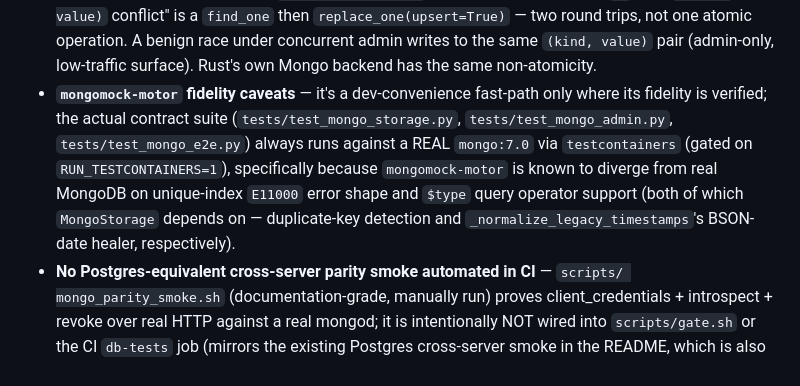
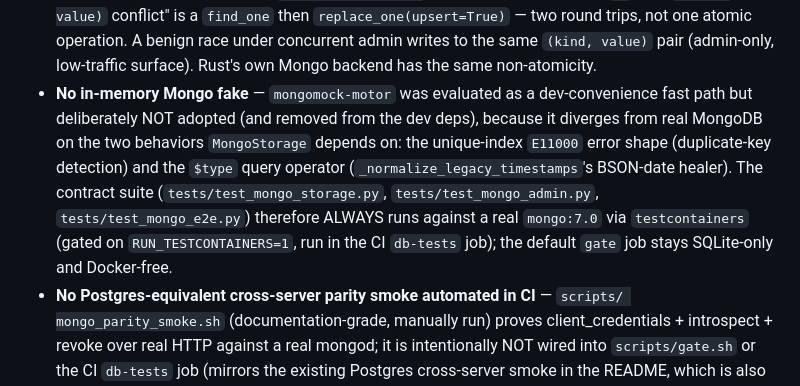
Before and after one commit to ianlintner/python-oauth2-server, a Markdown page: docs/PHASE2-BACKLOG.md, the part around the change. GitHub-like rendering.

Commit message:
docs: correct mongomock-motor backlog note (evaluated, not adopted)
Co-Authored-By: Claude Fable 5 <noreply@anthropic.com>

```diff
--- a/docs/PHASE2-BACKLOG.md
+++ b/docs/PHASE2-BACKLOG.md
@@ -492,13 +492,14 @@ writeup (install, backend selection, caveats).
   not one atomic operation. A benign race under concurrent admin writes to the same
   `(kind, value)` pair (admin-only, low-traffic surface). Rust's own Mongo backend has the same
   non-atomicity.
-- **`mongomock-motor` fidelity caveats** — it's a dev-convenience fast-path only where its
-  fidelity is verified; the actual contract suite (`tests/test_mongo_storage.py`,
-  `tests/test_mongo_admin.py`, `tests/test_mongo_e2e.py`) always runs against a REAL `mongo:7.0`
-  via `testcontainers` (gated on `RUN_TESTCONTAINERS=1`), specifically because `mongomock-motor`
-  is known to diverge from real MongoDB on unique-index `E11000` error shape and `$type` query
-  operator support (both of which `MongoStorage` depends on — duplicate-key detection and
-  `_normalize_legacy_timestamps`'s BSON-date healer, respectively).
+- **No in-memory Mongo fake** — `mongomock-motor` was evaluated as a dev-convenience fast path but
+  deliberately NOT adopted (and removed from the dev deps), because it diverges from real MongoDB
+  on the two behaviors `MongoStorage` depends on: the unique-index `E11000` error shape
+  (duplicate-key detection) and the `$type` query operator (`_normalize_legacy_timestamps`'s
+  BSON-date healer). The contract suite (`tests/test_mongo_storage.py`, `tests/test_mongo_admin.py`,
+  `tests/test_mongo_e2e.py`) therefore ALWAYS runs against a real `mongo:7.0` via `testcontainers`
+  (gated on `RUN_TESTCONTAINERS=1`, run in the CI `db-tests` job); the default `gate` job stays
+  SQLite-only and Docker-free.
 - **No Postgres-equivalent cross-server parity smoke automated in CI** — `scripts/
   mongo_parity_smoke.sh` (documentation-grade, manually run) proves client_credentials +
   introspect + revoke over real HTTP against a real mongod; it is intentionally NOT wired into
```
